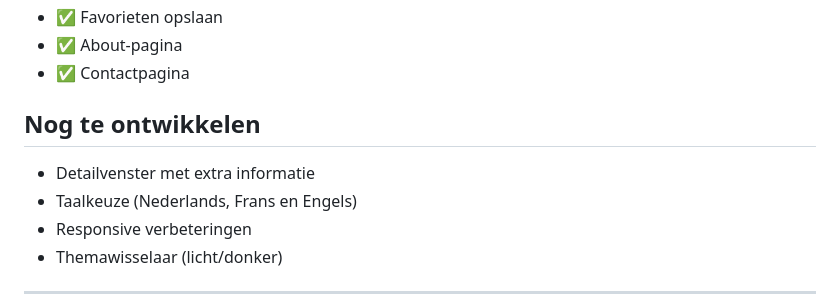
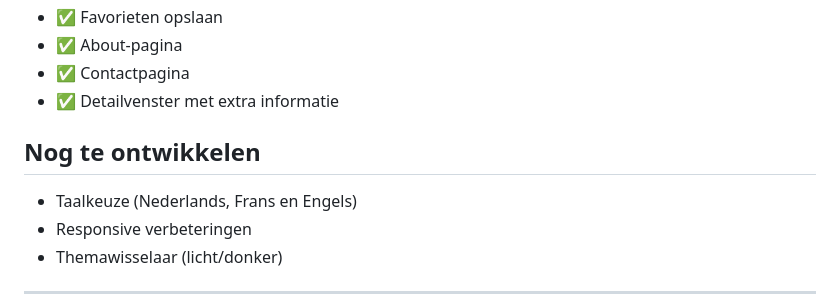
Before and after one commit to samanthakarengera/brusselslibraryexplorer, a Markdown page: README.md, the part around the change. Drawn GitHub-style.

```diff
--- a/README.md
+++ b/README.md
@@ -57,10 +57,10 @@ Elke bibliotheek bevat onder andere:
 - ✅ Favorieten opslaan
 - ✅ About-pagina
 - ✅ Contactpagina
+- ✅  Detailvenster met extra informatie
 
 ## Nog te ontwikkelen
 
-- Detailvenster met extra informatie
 - Taalkeuze (Nederlands, Frans en Engels)
 - Responsive verbeteringen
 - Themawisselaar (licht/donker)
```
